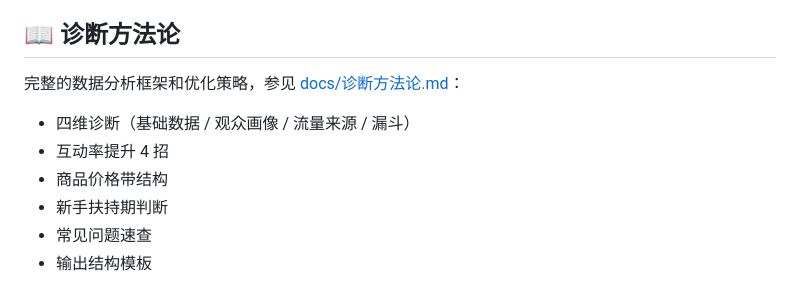
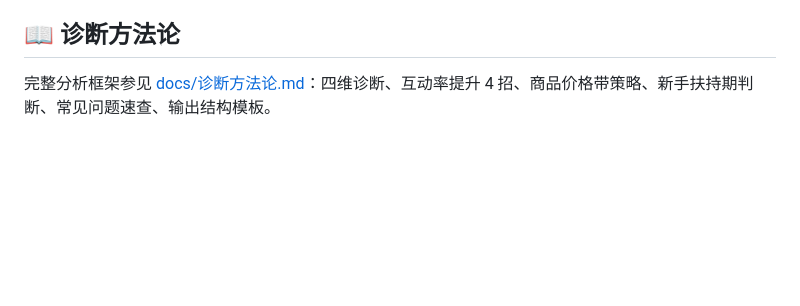
Before and after one commit to boscoshubin-cpu/xhs-live-diagnose, a Markdown page: README.md, the part around the change printed below. GitHub-like rendering; blank space fills up the shorter version.

```diff
--- a/README.md
+++ b/README.md
@@ -62,10 +62,4 @@ hermes skills install boscoshubin-cpu/xhs-live-diagnose
 
 ## 📖 诊断方法论
 
-完整的数据分析框架和优化策略，参见 [docs/诊断方法论.md](docs/诊断方法论.md)：
-- 四维诊断（基础数据 / 观众画像 / 流量来源 / 漏斗）
-- 互动率提升 4 招
-- 商品价格带结构
-- 新手扶持期判断
-- 常见问题速查
-- 输出结构模板
+完整分析框架参见 [docs/诊断方法论.md](docs/诊断方法论.md)：四维诊断、互动率提升 4 招、商品价格带策略、新手扶持期判断、常见问题速查、输出结构模板。
```
Also changed, not shown: other parts of README.md (+39 -39 lines), screenshot.png (added).
